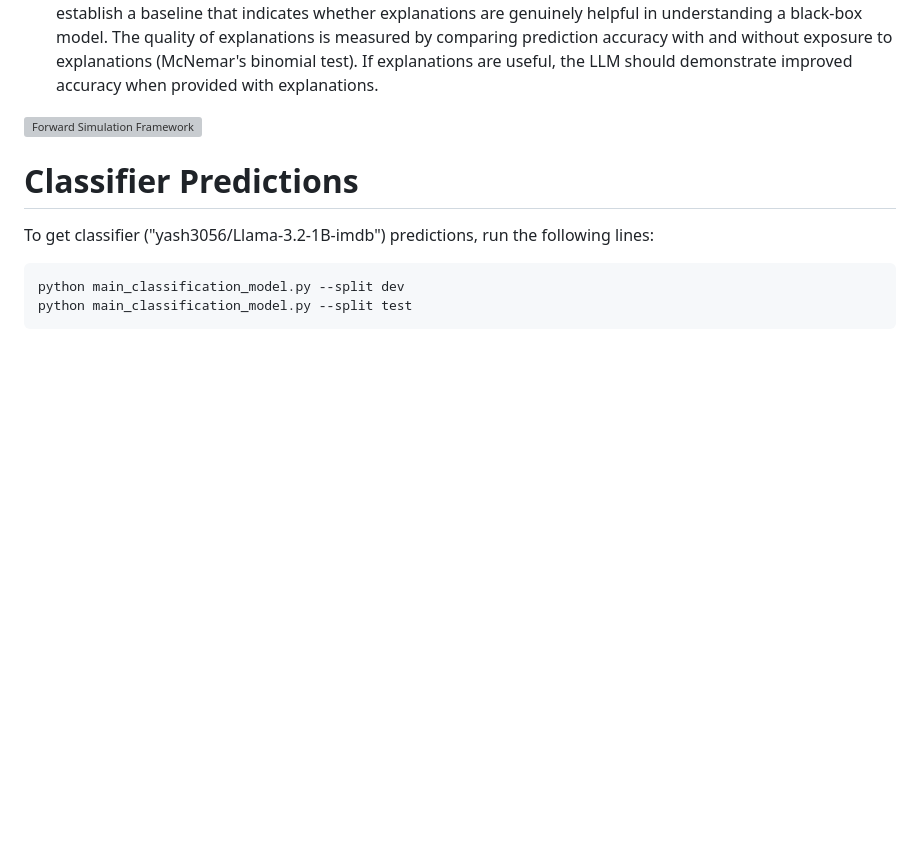
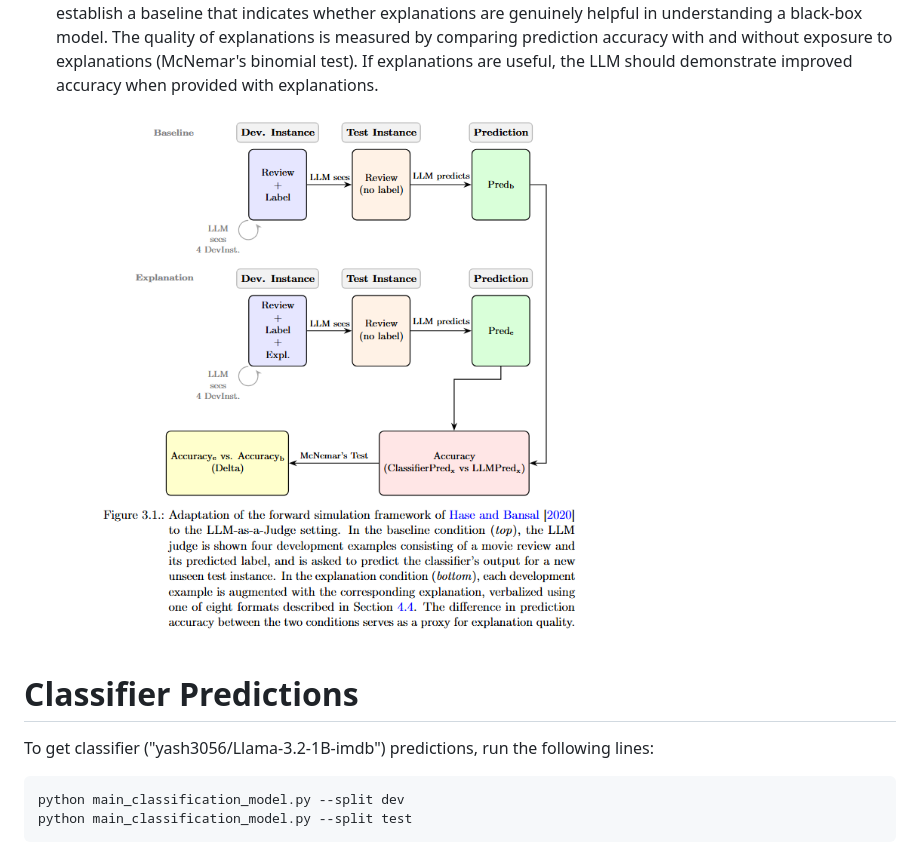
Before and after one commit to antonioi99/MA, a Markdown page: README.md, the part around the change. Drawn GitHub-style; pictures changed too: figures/forward_simulation.png (added); blank space fills up the shorter version; grey boxes are pictures that could not be loaded.

Commit message:
no message

```diff
--- a/README.md
+++ b/README.md
@@ -28,7 +28,7 @@ without exposure to explanations (McNemar's binomial test).
 If explanations are useful, the LLM should demonstrate
 improved accuracy when provided with explanations.
 
-![Forward Simulation Framework](https://raw.githubusercontent.com/antonioi99/MA/main/forward_simulation.svg)
+<img src="figures/forward_simulation.png" width="600">
 
 # Classifier Predictions
 
```
